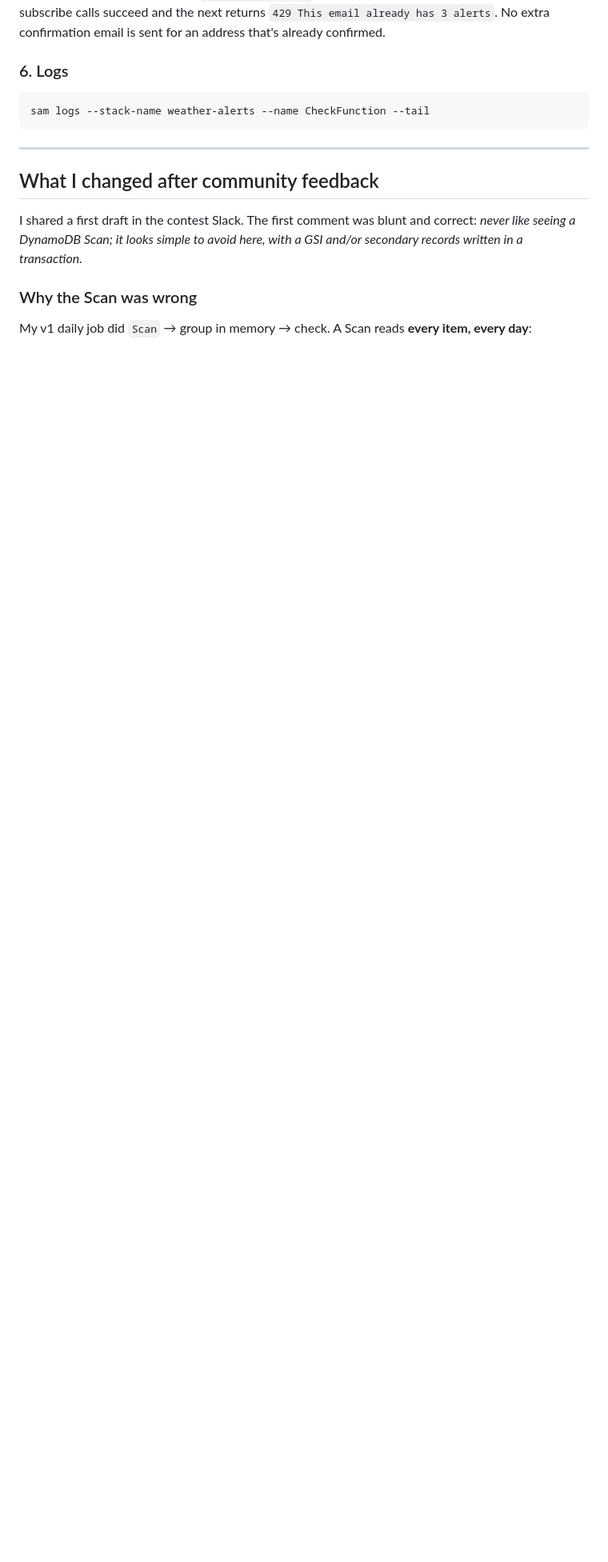
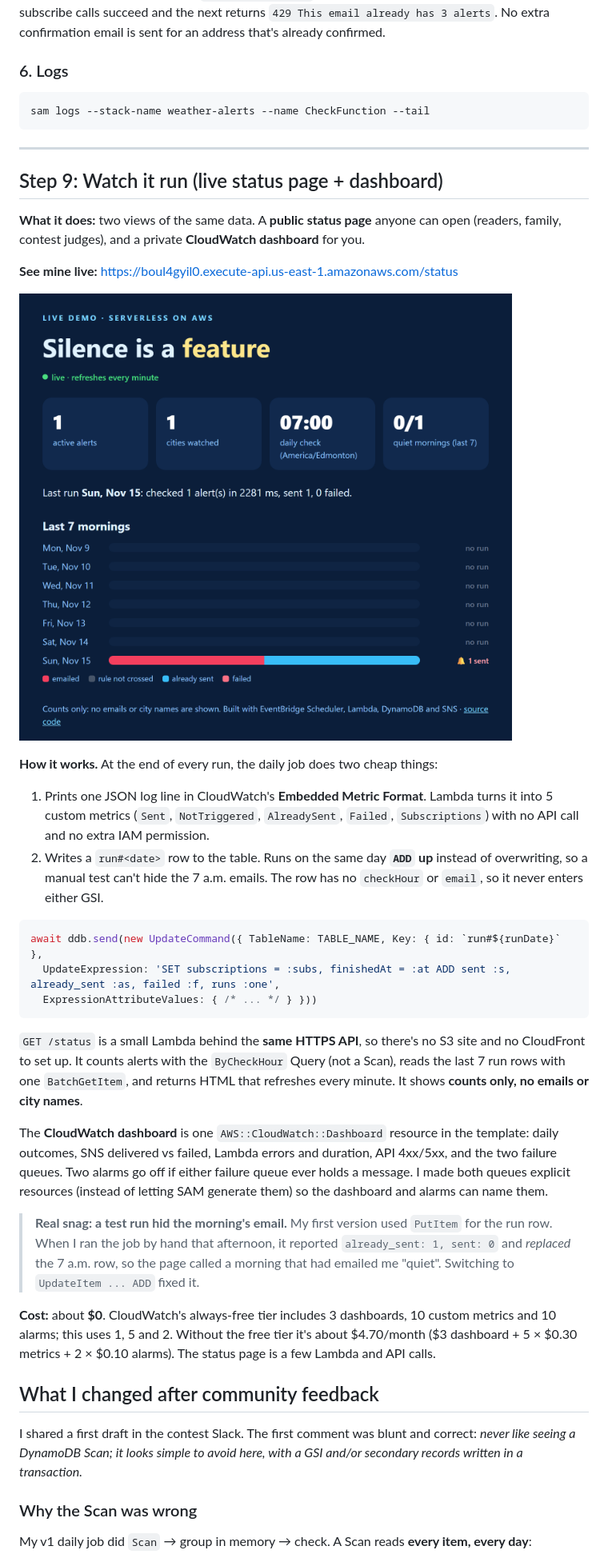
Before and after one commit to Rajpreet12/weather-alerts, a Markdown page: ARTICLE.md, the part around one of its changes. Shown at 80% size. GitHub-like rendering; pictures changed too: docs/images/8-live-status.png (added); blank space fills up the shorter version.

````diff
--- a/ARTICLE.md
+++ b/ARTICLE.md
@@ -679,6 +679,33 @@ sam logs --stack-name weather-alerts --name CheckFunction --tail
 
 ---
 
+## Step 9: Watch it run (live status page + dashboard)
+
+**What it does:** two views of the same data. A **public status page** anyone can open (readers, family, contest judges), and a private **CloudWatch dashboard** for you.
+
+**See mine live:** https://boul4gyil0.execute-api.us-east-1.amazonaws.com/status
+
+![Live status page](docs/images/8-live-status.png)
+
+**How it works.** At the end of every run, the daily job does two cheap things:
+
+1. Prints one JSON log line in CloudWatch's **Embedded Metric Format**. Lambda turns it into 5 custom metrics (`Sent`, `NotTriggered`, `AlreadySent`, `Failed`, `Subscriptions`) with no API call and no extra IAM permission.
+2. Writes a `run#<date>` row to the table. Runs on the same day **`ADD` up** instead of overwriting, so a manual test can't hide the 7 a.m. emails. The row has no `checkHour` or `email`, so it never enters either GSI.
+
+```js
+await ddb.send(new UpdateCommand({ TableName: TABLE_NAME, Key: { id: `run#${runDate}` },
+  UpdateExpression: 'SET subscriptions = :subs, finishedAt = :at ADD sent :s, already_sent :as, failed :f, runs :one',
+  ExpressionAttributeValues: { /* ... */ } }))
+```
+
+`GET /status` is a small Lambda behind the **same HTTPS API**, so there's no S3 site and no CloudFront to set up. It counts alerts with the `ByCheckHour` Query (not a Scan), reads the last 7 run rows with one `BatchGetItem`, and returns HTML that refreshes every minute. It shows **counts only, no emails or city names**.
+
+The **CloudWatch dashboard** is one `AWS::CloudWatch::Dashboard` resource in the template: daily outcomes, SNS delivered vs failed, Lambda errors and duration, API 4xx/5xx, and the two failure queues. Two alarms go off if either failure queue ever holds a message. I made both queues explicit resources (instead of letting SAM generate them) so the dashboard and alarms can name them.
+
+> **Real snag: a test run hid the morning's email.** My first version used `PutItem` for the run row. When I ran the job by hand that afternoon, it reported `already_sent: 1, sent: 0` and *replaced* the 7 a.m. row, so the page called a morning that had emailed me "quiet". Switching to `UpdateItem ... ADD` fixed it.
+
+**Cost:** about **$0**. CloudWatch's always-free tier includes 3 dashboards, 10 custom metrics and 10 alarms; this uses 1, 5 and 2. Without the free tier it's about $4.70/month ($3 dashboard + 5 × $0.30 metrics + 2 × $0.10 alarms). The status page is a few Lambda and API calls.
+
 ## What I changed after community feedback
 
 I shared a first draft in the contest Slack. The first comment was blunt and correct: *never like seeing a DynamoDB Scan; it looks simple to avoid here, with a GSI and/or secondary records written in a transaction.*
````
Also changed, not shown: other parts of ARTICLE.md (+1 -0 lines), docs/builder-center-post.md (+29 -0 lines), 7 other files.
